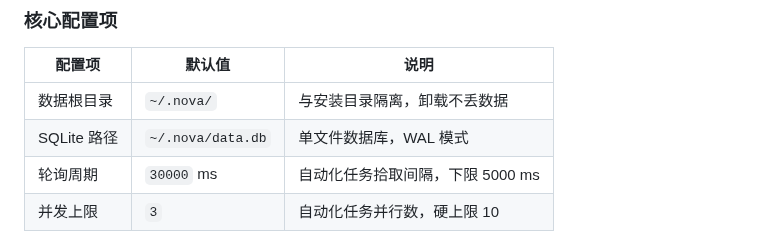
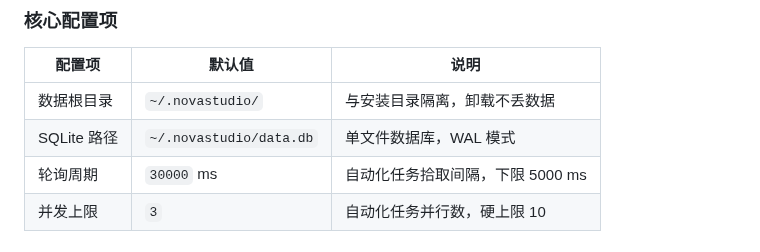
Before and after one commit to yangshunling/NovaStudio, a Markdown page: README.md, the part around the change. Rendered like a GitHub page.

```diff
--- a/README.md
+++ b/README.md
@@ -128,8 +128,8 @@ Electron 应用 + better-sqlite3 本地数据库，无外部服务依赖。数
 
 | 配置项 | 默认值 | 说明 |
 |---|---|---|
-| 数据根目录 | `~/.nova/` | 与安装目录隔离，卸载不丢数据 |
-| SQLite 路径 | `~/.nova/data.db` | 单文件数据库，WAL 模式 |
+| 数据根目录 | `~/.novastudio/` | 与安装目录隔离，卸载不丢数据 |
+| SQLite 路径 | `~/.novastudio/data.db` | 单文件数据库，WAL 模式 |
 | 轮询周期 | `30000` ms | 自动化任务拾取间隔，下限 5000 ms |
 | 并发上限 | `3` | 自动化任务并行数，硬上限 10 |
 
```
Also changed, not shown: resources/logo.png, 5 other files.
